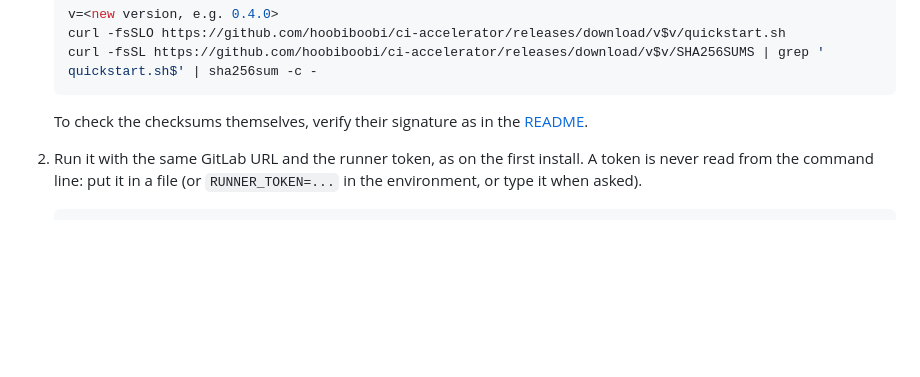
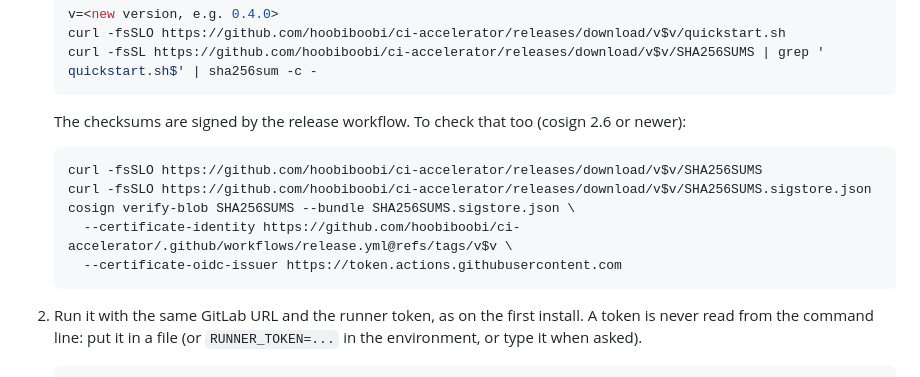
Before and after one commit to hoobiboobi/ci-accelerator, a Markdown page: docs/upgrading.md, the part around the change. GitHub-like rendering; blank space fills up the shorter version.

Commit message:
docs: the signature check on the upgrading page

````diff
--- a/docs/upgrading.md
+++ b/docs/upgrading.md
@@ -90,8 +90,16 @@ script brings that release's chart, Helm and cert-manager.
    curl -fsSL https://github.com/hoobiboobi/ci-accelerator/releases/download/v$v/SHA256SUMS | grep ' quickstart.sh$' | sha256sum -c -
    ```
 
-   To check the checksums themselves, verify their signature as in the
-   [README](../README.md#try-it-on-one-machine).
+   The checksums are signed by the release workflow. To check that too
+   (cosign 2.6 or newer):
+
+   ```sh
+   curl -fsSLO https://github.com/hoobiboobi/ci-accelerator/releases/download/v$v/SHA256SUMS
+   curl -fsSLO https://github.com/hoobiboobi/ci-accelerator/releases/download/v$v/SHA256SUMS.sigstore.json
+   cosign verify-blob SHA256SUMS --bundle SHA256SUMS.sigstore.json \
+     --certificate-identity https://github.com/hoobiboobi/ci-accelerator/.github/workflows/release.yml@refs/tags/v$v \
+     --certificate-oidc-issuer https://token.actions.githubusercontent.com
+   ```
 2. Run it with the same GitLab URL and the runner token, as on the first
    install. A token is never read from the command line: put it in a file
    (or `RUNNER_TOKEN=...` in the environment, or type it when asked).
````
